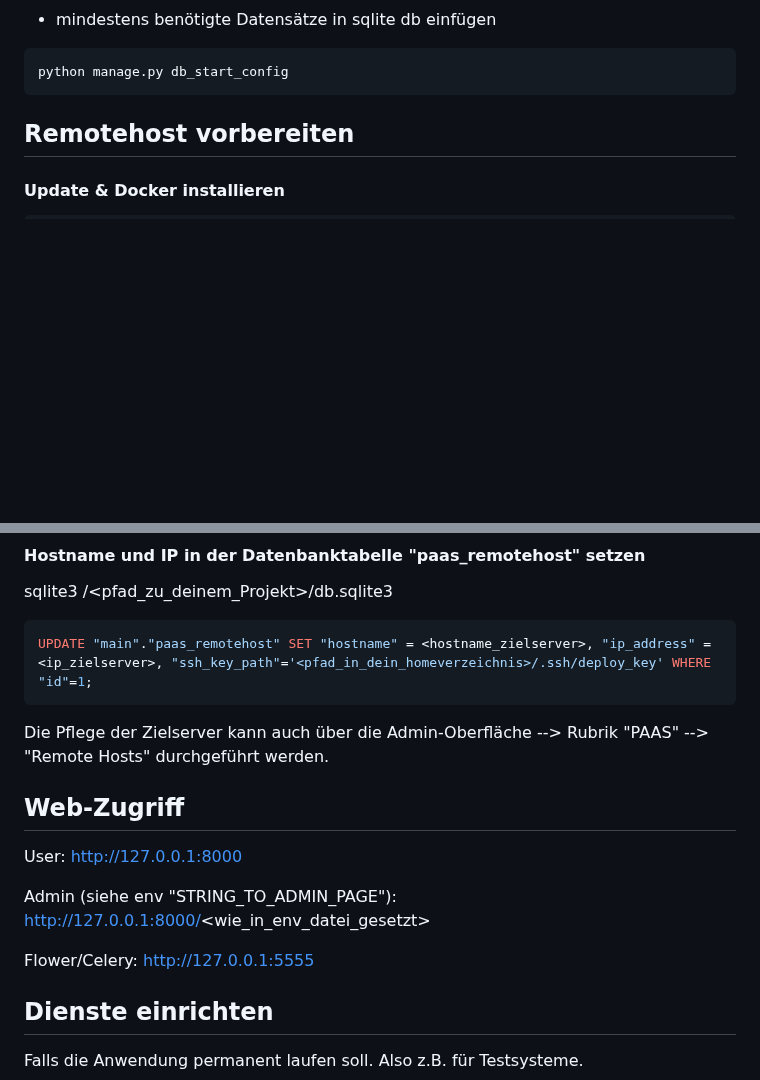
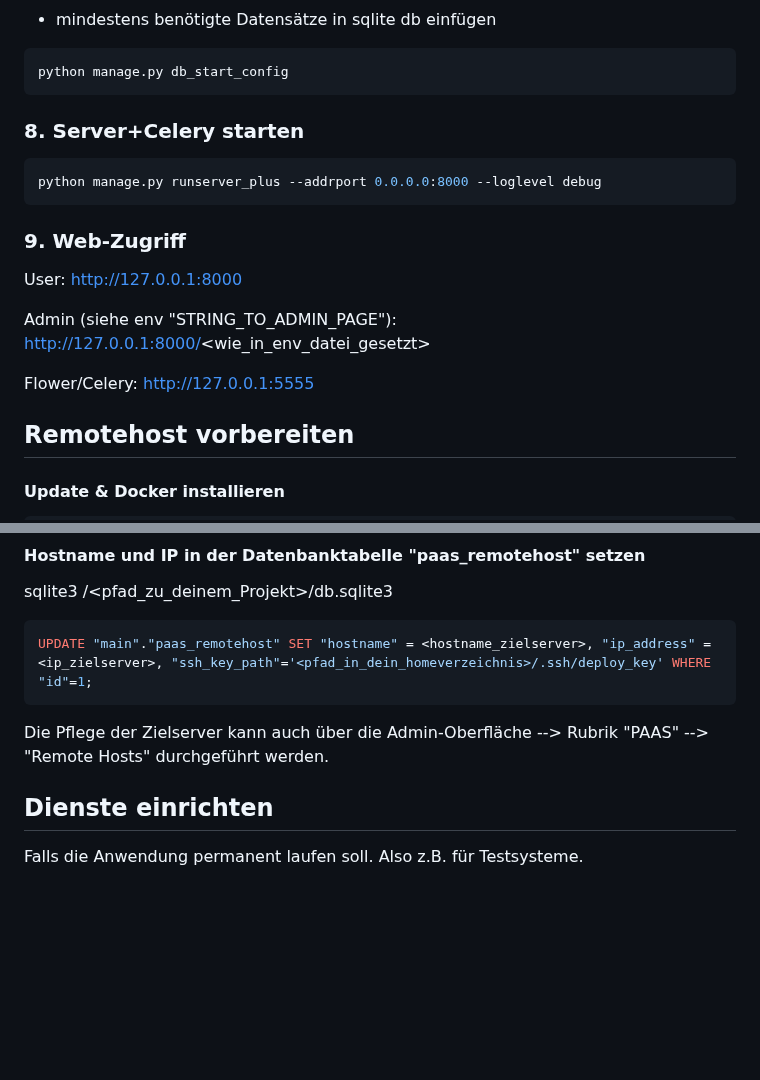
Before and after one commit to creadesk/PrivyCloud, a Markdown page: README.md, 2 parts joined by grey strips. Rendered like a GitHub page; blank space fills up the shorter version.

````diff
--- a/README.md
+++ b/README.md
@@ -99,6 +115,20 @@ python manage.py runserver_plus --addrport 0.0.0.0:8000 --loglevel debug
 python manage.py db_start_config
 ```
 
+### 8. Server+Celery starten
+```bash
+python manage.py runserver_plus --addrport 0.0.0.0:8000 --loglevel debug
+```
+
+### 9. Web-Zugriff
+User:
+http://127.0.0.1:8000
+
+Admin (siehe env "STRING_TO_ADMIN_PAGE"):
+http://127.0.0.1:8000/<wie_in_env_datei_gesetzt>
+
+Flower/Celery:
+http://127.0.0.1:5555
 
 
 ## Remotehost vorbereiten
@@ -191,15 +221,6 @@ UPDATE "main"."paas_remotehost" SET "hostname" = <hostname_zielserver>, "ip_addr
 Die Pflege der Zielserver kann auch über die Admin-Oberfläche --> Rubrik "PAAS" --> "Remote Hosts" durchgeführt werden.
 
 
-## Web-Zugriff
-User:
-http://127.0.0.1:8000
-
-Admin (siehe env "STRING_TO_ADMIN_PAGE"):
-http://127.0.0.1:8000/<wie_in_env_datei_gesetzt>
-
-Flower/Celery:
-http://127.0.0.1:5555
 
 
 ## Dienste einrichten
````
Also changed, not shown: other parts of README.md (+32 -16 lines).
